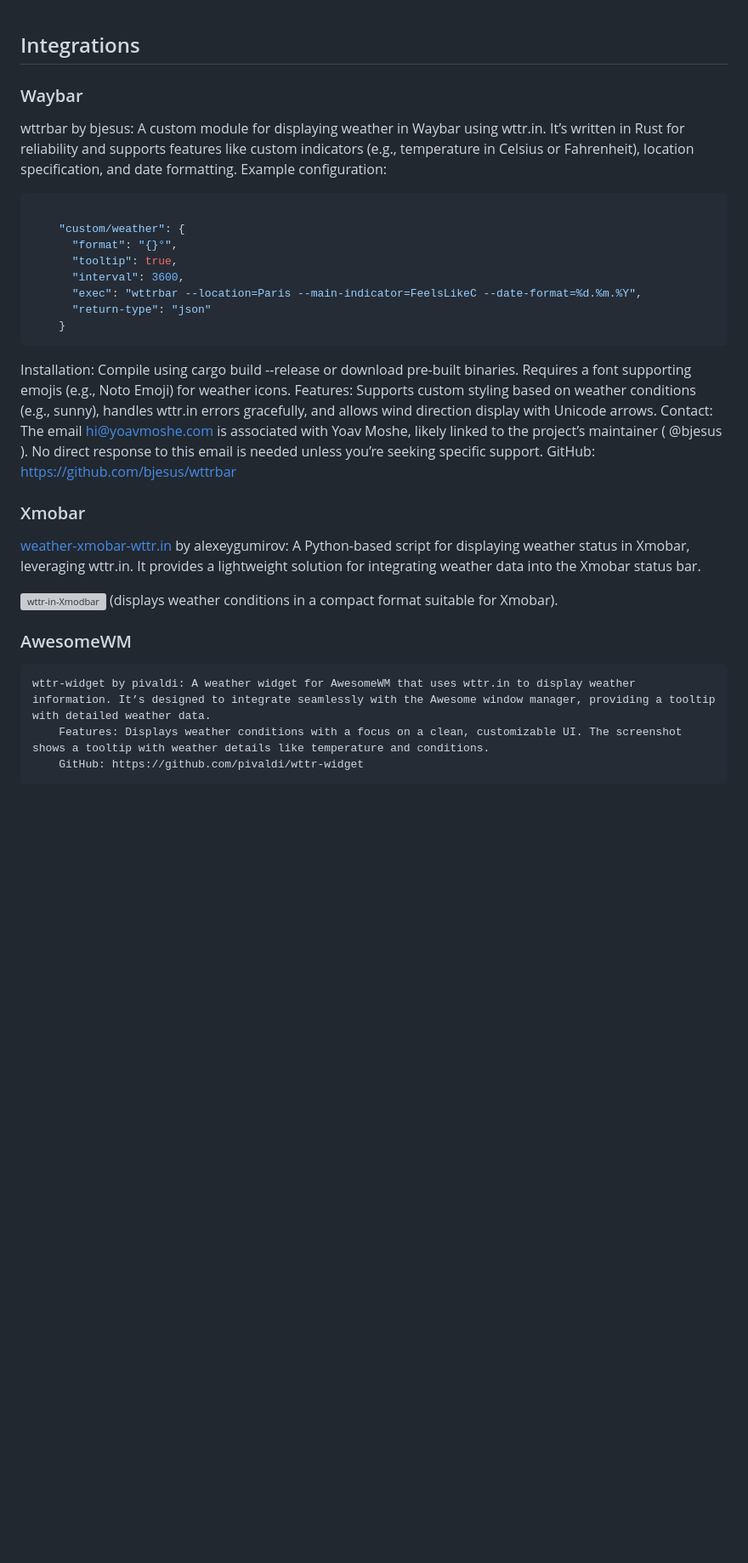
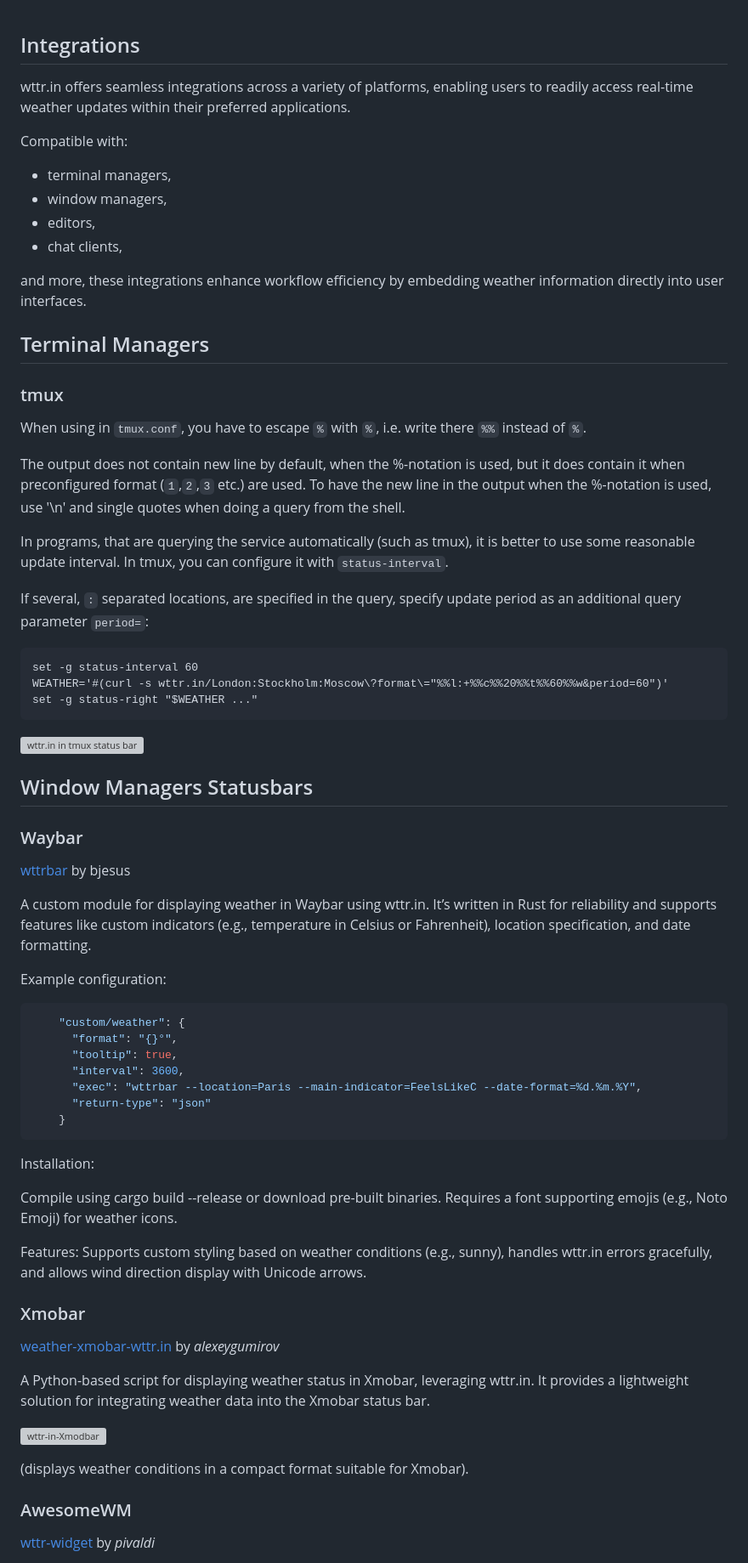
Before and after one commit to chubin/wttr.in, a Markdown page: doc/integrations.md, the part around the change printed below. Shown: that part at 85% size. GitHub-like rendering; blank space fills up the shorter version; grey boxes are pictures that could not be loaded.

Commit message:
Improve format

````diff
--- a/doc/integrations.md
+++ b/doc/integrations.md
@@ -1,11 +1,53 @@
 ## Integrations
+
+wttr.in offers seamless integrations across a variety of platforms, enabling users to readily access real-time weather updates within their preferred applications.
+
+Compatible with:
+
+* terminal managers,
+* window managers,
+* editors,
+* chat clients,
+
+and more, these integrations enhance workflow efficiency by embedding weather information directly into user interfaces.
+
+## Terminal Managers
+
+### tmux
+
+When using in `tmux.conf`, you have to escape `%` with `%`, i.e. write there `%%` instead of `%`.
+
+The output does not contain new line by default, when the %-notation is used, but it does contain it when preconfigured format (`1`,`2`,`3` etc.)
+are used. To have the new line in the output when the %-notation is used, use '\n' and single quotes when doing a query from the shell.
+
+In programs, that are querying the service automatically (such as tmux), it is better to use some reasonable update interval. In tmux, you can configure it with `status-interval`.
+
+If several, `:` separated locations, are specified in the query, specify update period
+as an additional query parameter `period=`:
+
+```
+set -g status-interval 60
+WEATHER='#(curl -s wttr.in/London:Stockholm:Moscow\?format\="%%l:+%%c%%20%%t%%60%%w&period=60")'
+set -g status-right "$WEATHER ..."
+```
+
+![wttr.in in tmux status bar](https://wttr.in/files/example-tmux-status-line.png)
+
+
+## Window Managers Statusbars
 
 ### Waybar
 
-wttrbar by bjesus: A custom module for displaying weather in Waybar using wttr.in. It’s written in Rust for reliability and supports features like custom indicators (e.g., temperature in Celsius or Fahrenheit), location specification, and date formatting. Example configuration:
+[wttrbar](https://github.com/bjesus/wttrbar) by bjesus
+
+A custom module for displaying weather in Waybar using wttr.in. It’s written in
+Rust for reliability and supports features like custom indicators (e.g.,
+temperature in Celsius or Fahrenheit), location specification, and date
+formatting.
+
+Example configuration:
 
 ```json
-
     "custom/weather": {
       "format": "{}°",
       "tooltip": true,
@@ -15,23 +57,25 @@ wttrbar by bjesus: A custom module for displaying weather in Waybar using wttr.i
     }
 ```
 
-Installation: Compile using cargo build --release or download pre-built binaries. Requires a font supporting emojis (e.g., Noto Emoji) for weather icons.
+Installation:
+
+Compile using cargo build --release or download pre-built binaries. Requires a font supporting emojis (e.g., Noto Emoji) for weather icons.
+
 Features: Supports custom styling based on weather conditions (e.g., sunny), handles wttr.in errors gracefully, and allows wind direction display with Unicode arrows.
-Contact: The email hi@yoavmoshe.com is associated with Yoav Moshe, likely linked to the project’s maintainer (
-@bjesus
-). No direct response to this email is needed unless you’re seeking specific support.
-GitHub: https://github.com/bjesus/wttrbar
 
 ### Xmobar
 
-[weather-xmobar-wttr.in](https://github.com/alexeygumirov/weather-xmobar-wttr.in) by alexeygumirov: A Python-based script for displaying weather status in Xmobar, leveraging wttr.in. It provides a lightweight solution for integrating weather data into the Xmobar status bar.
+[weather-xmobar-wttr.in](https://github.com/alexeygumirov/weather-xmobar-wttr.in) by *alexeygumirov*
+
+A Python-based script for displaying weather status in Xmobar, leveraging
+wttr.in. It provides a lightweight solution for integrating weather data into
+the Xmobar status bar.
 
 ![wttr-in-Xmodbar](https://raw.githubusercontent.com/alexeygumirov/weather-xmobar-wttr.in/refs/heads/main/screenshot/screenshot_day.png)
+
 (displays weather conditions in a compact format suitable for Xmobar).
 
 ### AwesomeWM
 
-    wttr-widget by pivaldi: A weather widget for AwesomeWM that uses wttr.in to display weather information. It’s designed to integrate seamlessly with the Awesome window manager, providing a tooltip with detailed weather data.
-        Features: Displays weather conditions with a focus on a clean, customizable UI. The screenshot shows a tooltip with weather details like temperature and conditions.
-        GitHub: https://github.com/pivaldi/wttr-widget
+[wttr-widget](https://github.com/pivaldi/wttr-widget) by *pivaldi*
 
````
Also changed, not shown: other parts of doc/integrations.md (+22 -71 lines).
